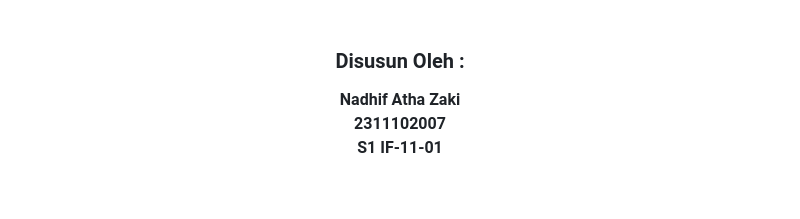
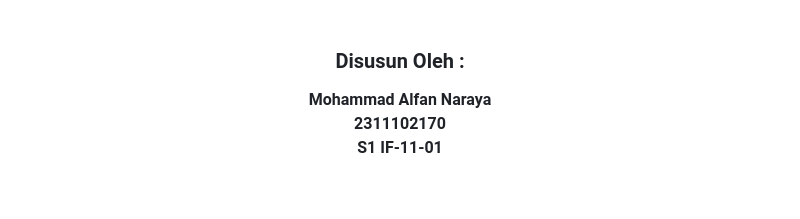
Before and after one commit to Aplikasi-Berbasis-Platform-S1IF-11-01/modul-4, a Markdown page: 2311102170_Mohammad Alfan Naraya/README (4).md, the part around one of its changes. Rendered like a GitHub page.

```diff
--- a/2311102170_Mohammad Alfan Naraya/README (4).md
+++ b/2311102170_Mohammad Alfan Naraya/README (4).md
@@ -12,8 +12,8 @@
   <br />
   <h3>Disusun Oleh :</h3>
   <p>
-    <strong>Nadhif Atha Zaki</strong><br>
-    <strong>2311102007</strong><br>
+    <strong>Mohammad Alfan Naraya</strong><br>
+    <strong>2311102170</strong><br>
     <strong>S1 IF-11-01</strong>
   </p>
   <br />
```
Also changed, not shown: other parts of 2311102170_Mohammad Alfan Naraya/README (4).md (+50 -36 lines).
